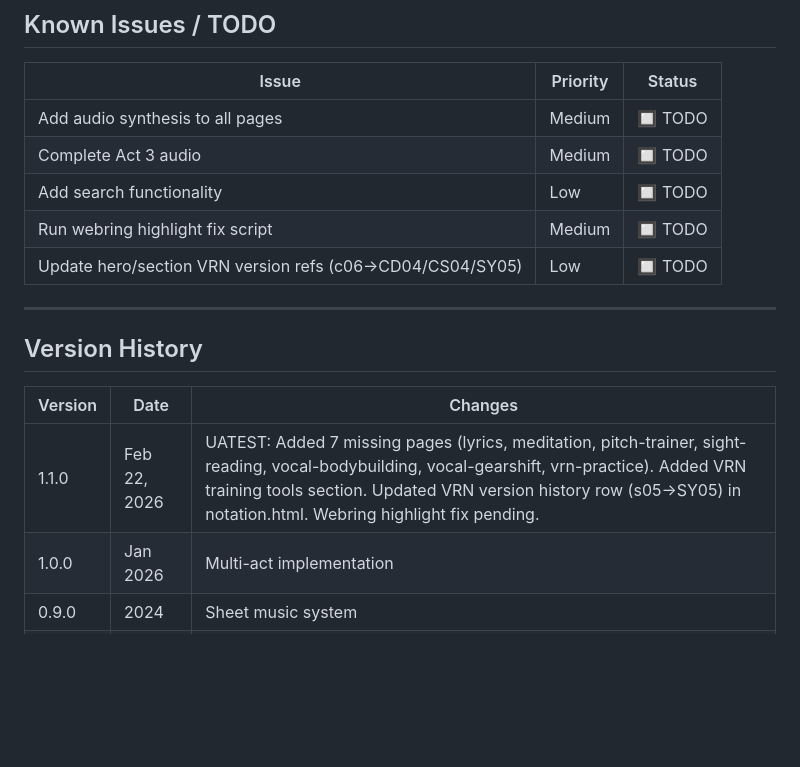
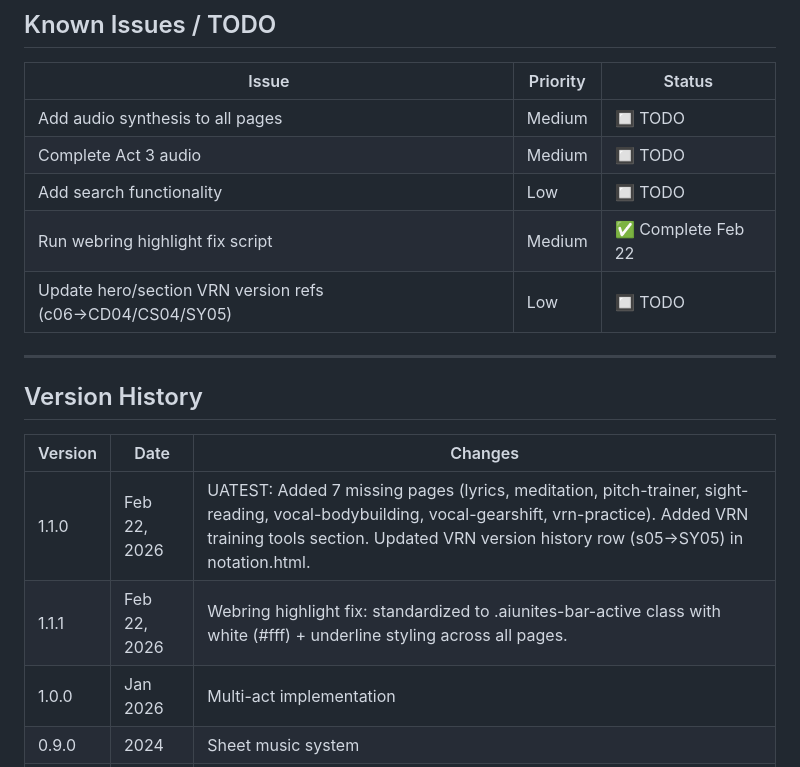
Before and after one commit to AIUNITES/cosmostheopera-site, a Markdown page: UATEST_PLAN.md, the part around the change. Drawn GitHub-style; blank space fills up the shorter version.

Commit message:
Auto-publish: 2026-02-22 20:40:02

```diff
--- a/UATEST_PLAN.md
+++ b/UATEST_PLAN.md
@@ -178,7 +178,7 @@
 | Add audio synthesis to all pages | Medium | 🔲 TODO |
 | Complete Act 3 audio | Medium | 🔲 TODO |
 | Add search functionality | Low | 🔲 TODO |
-| Run webring highlight fix script | Medium | 🔲 TODO |
+| Run webring highlight fix script | Medium | ✅ Complete Feb 22 |
 | Update hero/section VRN version refs (c06→CD04/CS04/SY05) | Low | 🔲 TODO |
 
 ---
@@ -187,7 +187,8 @@
 
 | Version | Date | Changes |
 |---------|------|---------|
-| 1.1.0 | Feb 22, 2026 | UATEST: Added 7 missing pages (lyrics, meditation, pitch-trainer, sight-reading, vocal-bodybuilding, vocal-gearshift, vrn-practice). Added VRN training tools section. Updated VRN version history row (s05→SY05) in notation.html. Webring highlight fix pending. |
+| 1.1.0 | Feb 22, 2026 | UATEST: Added 7 missing pages (lyrics, meditation, pitch-trainer, sight-reading, vocal-bodybuilding, vocal-gearshift, vrn-practice). Added VRN training tools section. Updated VRN version history row (s05→SY05) in notation.html. |
+| 1.1.1 | Feb 22, 2026 | Webring highlight fix: standardized to .aiunites-bar-active class with white (#fff) + underline styling across all pages. |
 | 1.0.0 | Jan 2026 | Multi-act implementation |
 | 0.9.0 | 2024 | Sheet music system |
 | 0.1.0 | 2002 | Project inception |
```
